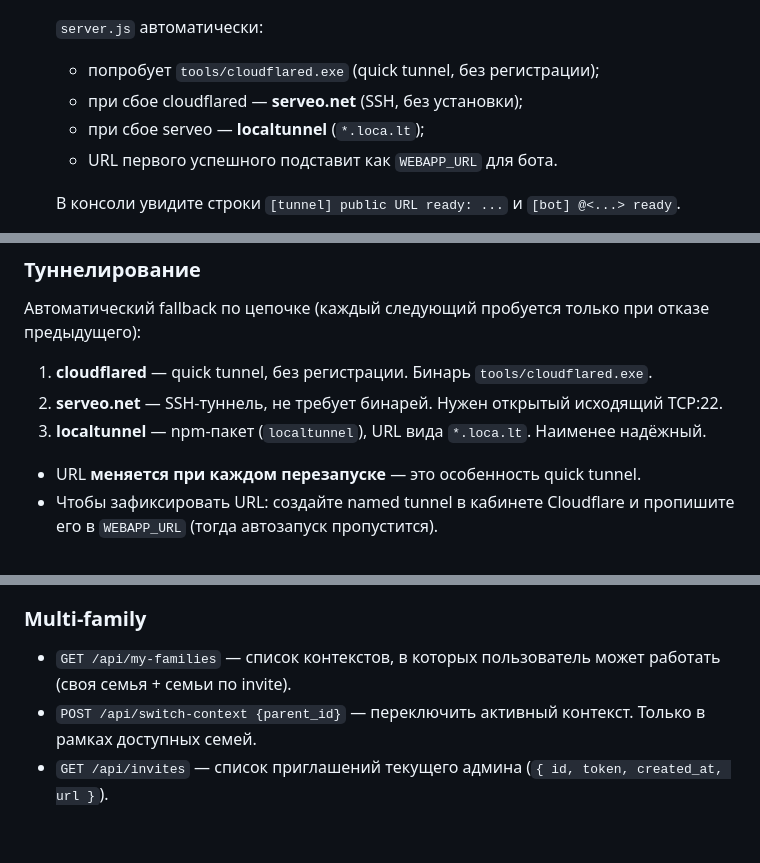
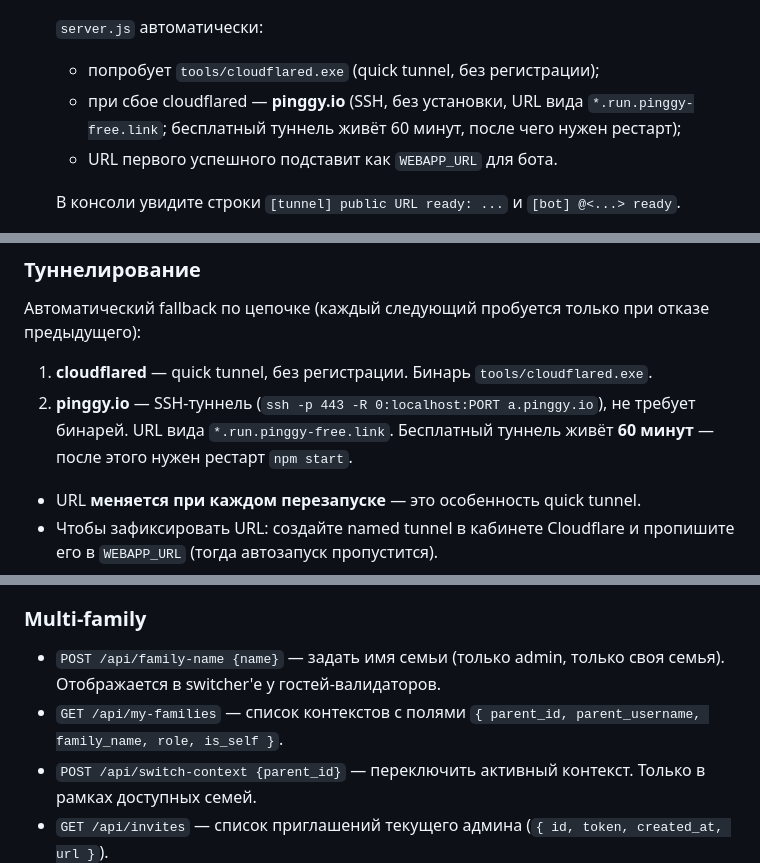
Before and after one commit to rahack/my_happy_kids, a Markdown page: README.md, 3 parts joined by grey strips. GitHub-like rendering; blank space fills up the shorter version.

````diff
--- a/README.md
+++ b/README.md
@@ -37,8 +37,7 @@
    ```
    `server.js` автоматически:
    - попробует `tools/cloudflared.exe` (quick tunnel, без регистрации);
-   - при сбое cloudflared — **serveo.net** (SSH, без установки);
-   - при сбое serveo — **localtunnel** (`*.loca.lt`);
+   - при сбое cloudflared — **pinggy.io** (SSH, без установки, URL вида `*.run.pinggy-free.link`; бесплатный туннель живёт 60 минут, после чего нужен рестарт);
    - URL первого успешного подставит как `WEBAPP_URL` для бота.
 
    В консоли увидите строки `[tunnel] public URL ready: ...` и `[bot] @<...> ready`.
@@ -52,8 +51,7 @@
 ### Туннелирование
 Автоматический fallback по цепочке (каждый следующий пробуется только при отказе предыдущего):
 1. **cloudflared** — quick tunnel, без регистрации. Бинарь `tools/cloudflared.exe`.
-2. **serveo.net** — SSH-туннель, не требует бинарей. Нужен открытый исходящий TCP:22.
-3. **localtunnel** — npm-пакет (`localtunnel`), URL вида `*.loca.lt`. Наименее надёжный.
+2. **pinggy.io** — SSH-туннель (`ssh -p 443 -R 0:localhost:PORT a.pinggy.io`), не требует бинарей. URL вида `*.run.pinggy-free.link`. Бесплатный туннель живёт **60 минут** — после этого нужен рестарт `npm start`.
 
 - URL **меняется при каждом перезапуске** — это особенность quick tunnel.
 - Чтобы зафиксировать URL: создайте named tunnel в кабинете Cloudflare и пропишите его в `WEBAPP_URL` (тогда автозапуск пропустится).
@@ -146,7 +144,8 @@
 - `POST /api/change-password {oldPassword, newPassword}` — смена пароля текущего юзера (любая роль).
 
 ### Multi-family
-- `GET /api/my-families` — список контекстов, в которых пользователь может работать (своя семья + семьи по invite).
+- `POST /api/family-name {name}` — задать имя семьи (только admin, только своя семья). Отображается в switcher'е у гостей-валидаторов.
+- `GET /api/my-families` — список контекстов с полями `{ parent_id, parent_username, family_name, role, is_self }`.
 - `POST /api/switch-context {parent_id}` — переключить активный контекст. Только в рамках доступных семей.
 - `GET /api/invites` — список приглашений текущего админа (`{ id, token, created_at, url }`).
 - `POST /api/invites` — создать новый invite. Возвращает `{ id, token, url }` (URL вида `https://t.me/<bot>?start=inv_<token>`).
````
Also changed, not shown: other parts of README.md (+3 -3 lines), CLAUDE.md (+11 -10 lines).
